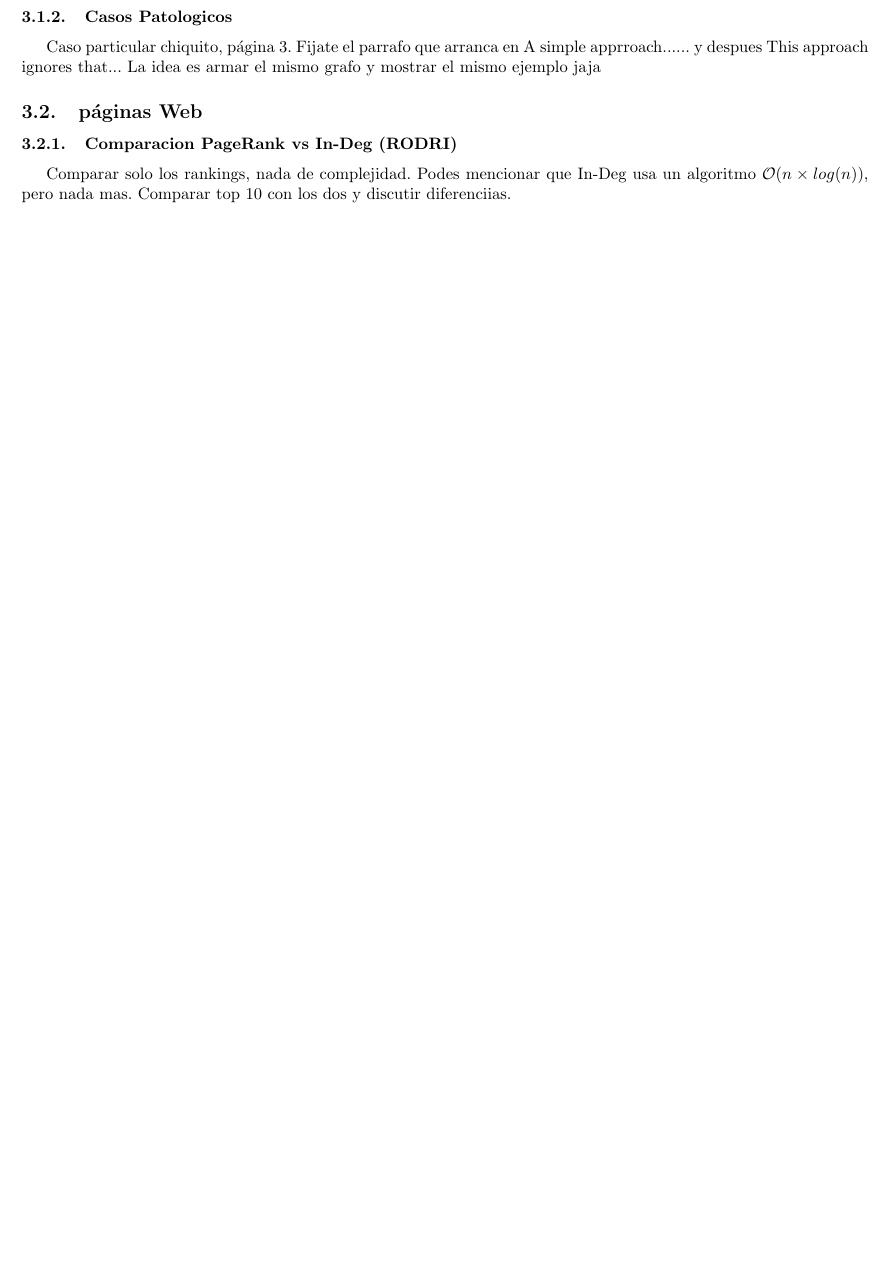
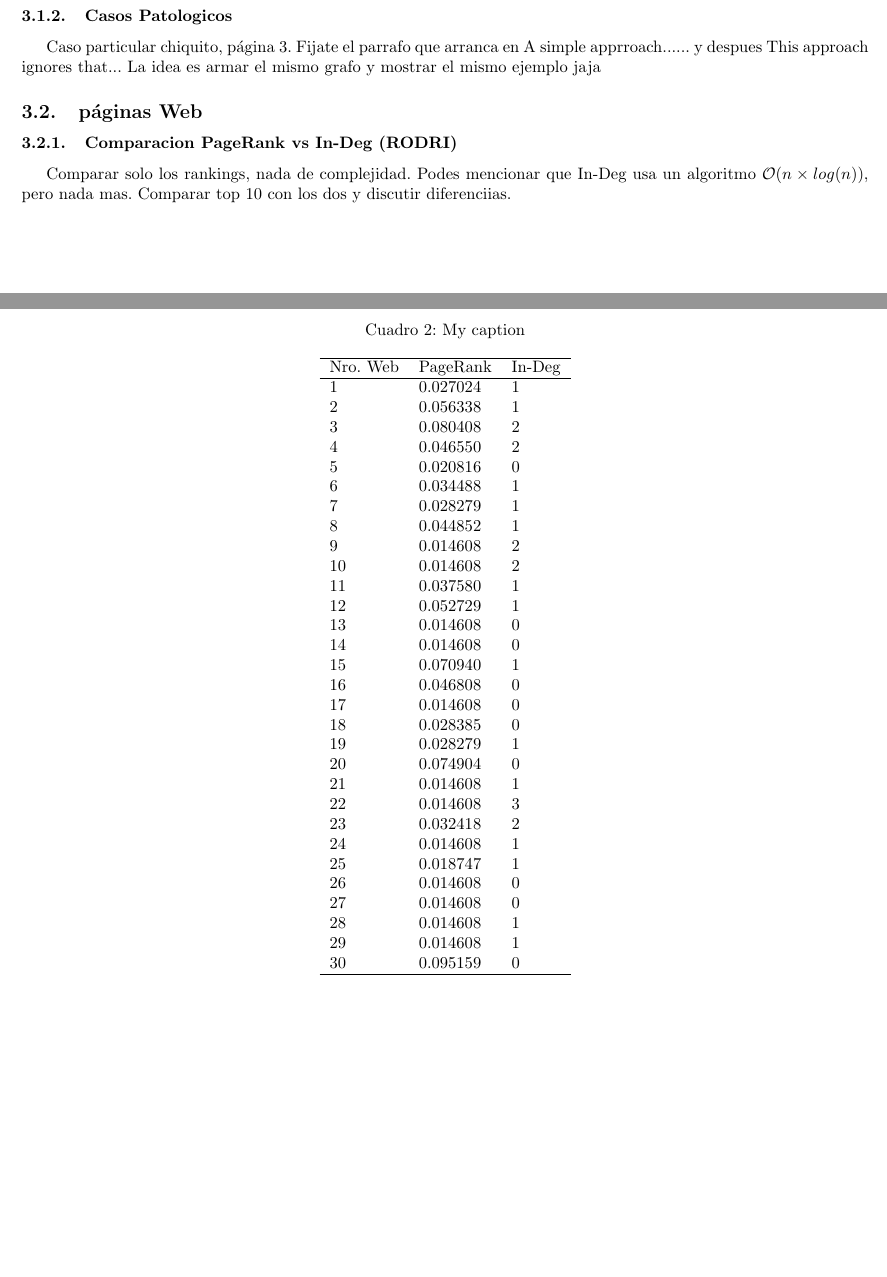
Before and after one commit to mbaigorria/metnum, a LaTeX document (tp2/docs/informe.tex, which reads tp2/docs/experimentacion.tex): part of page 11 of 26 before the commit and two parts of pages 11 and 12 of 29 after it, the two joined at a grey line, cut so that both start at the same text, the shorter picture padded with empty space. Compiled offline with pdfLaTeX.

Commit message:
Added table.

```diff
--- a/tp2/docs/experimentacion.tex
+++ b/tp2/docs/experimentacion.tex
@@ -6,0 +11,2 @@ tiempo de computo en funcion de size del grafo, eje x, cantidad de sitios web, e
+\label{timePageRank}
+\end{figure}
@@ -14,3 +45,42 @@ Comparar solo los rankings, nada de complejidad. Podes mencionar que In-Deg usa
+\begin{table}[]
+\centering
+\caption{My caption}
+\label{my-label}
+\begin{tabular}{lll}
+\hline
+Nro. Web & PageRank & In-Deg \\ \hline
+1        & 0.027024 & 1      \\
+2        & 0.056338 & 1      \\
+3        & 0.080408 & 2      \\
+4        & 0.046550 & 2      \\
+5        & 0.020816 & 0      \\
+6        & 0.034488 & 1      \\
+7        & 0.028279 & 1      \\
+8        & 0.044852 & 1      \\
+9        & 0.014608 & 2      \\
+10       & 0.014608 & 2      \\
+11       & 0.037580 & 1      \\
+12       & 0.052729 & 1      \\
+13       & 0.014608 & 0      \\
+14       & 0.014608 & 0      \\
+15       & 0.070940 & 1      \\
+16       & 0.046808 & 0      \\
+17       & 0.014608 & 0      \\
+18       & 0.028385 & 0      \\
+19       & 0.028279 & 1      \\
+20       & 0.074904 & 0      \\
+21       & 0.014608 & 1      \\
+22       & 0.014608 & 3      \\
+23       & 0.032418 & 2      \\
+24       & 0.014608 & 1      \\
+25       & 0.018747 & 1      \\
+26       & 0.014608 & 0      \\
+27       & 0.014608 & 0      \\
+28       & 0.014608 & 1      \\
+29       & 0.014608 & 1      \\
+30       & 0.095159 & 0      \\ \hline
+\end{tabular}
+\end{table}
 
 \subsubsection{Manipulacion}
 página 5, ejercicio 1. La idea es que plantees un caso de un tipo que quiere manipular el ranking, mostra que aunque agregues miles de nuevas páginas apuntando no podes hacer demasiado, hacelo en funcion de la cantidad de páginas que agregas?
```
Also changed, not shown: tp2/docs/experimentacion.tex (29 more changed lines).
